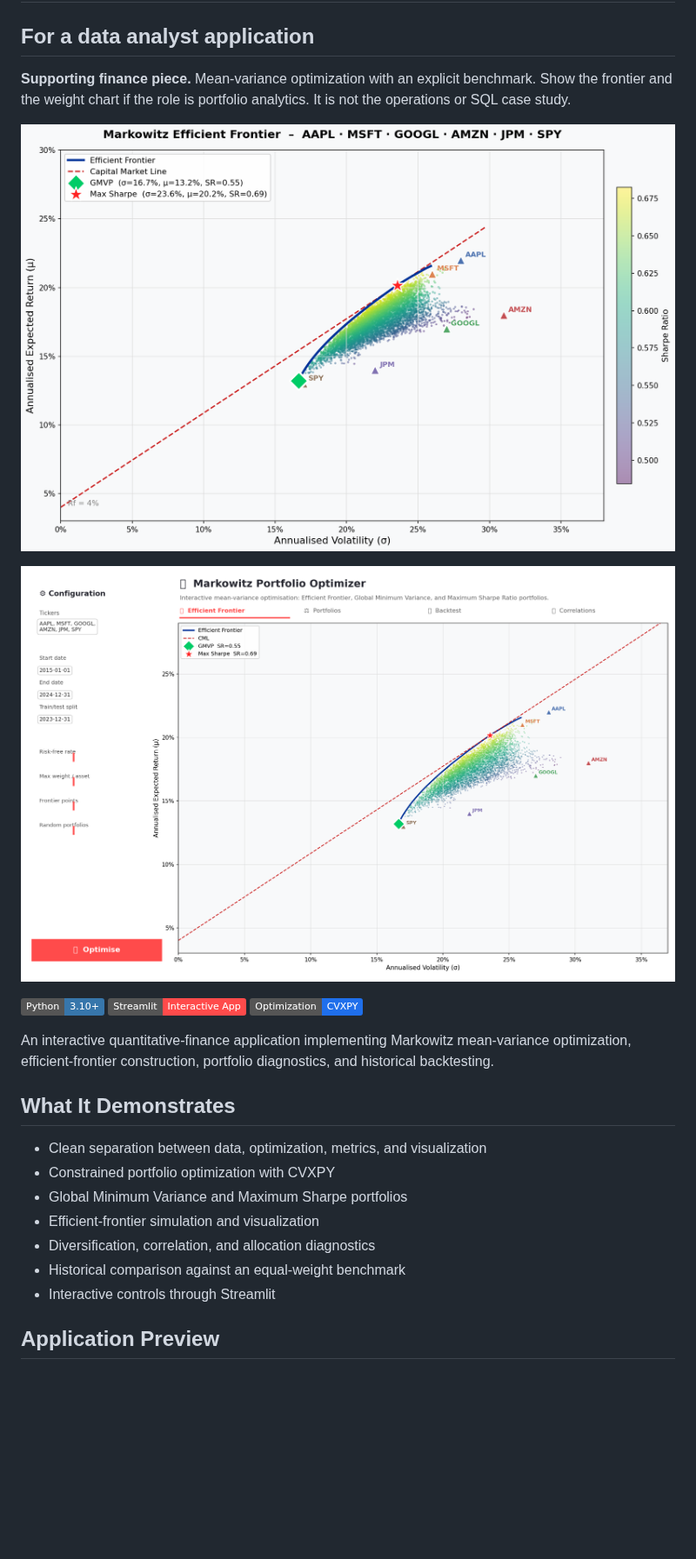
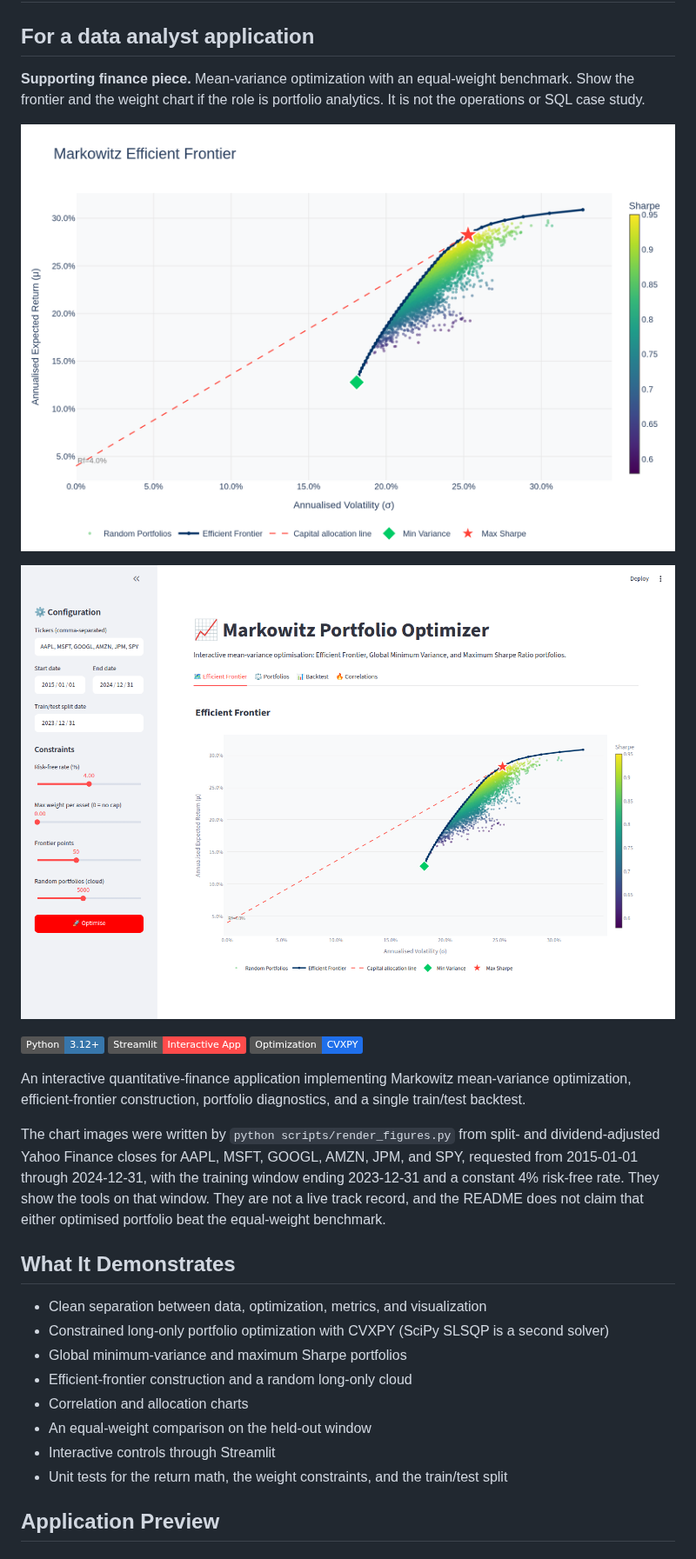
Before and after one commit to ParBproject/Portfolio-Optimizer, a Markdown page: README.md, the part around one of its changes. Shown at 87% size. GitHub-like rendering; pictures changed too: screenshots/01_efficient_frontier.png, screenshots/05_streamlit_app.png; badges without logos; blank space fills up the shorter version.

```diff
--- a/README.md
+++ b/README.md
@@ -2,26 +2,29 @@
 
 ## For a data analyst application
 
-**Supporting finance piece.** Mean-variance optimization with an explicit benchmark. Show the frontier and the weight chart if the role is portfolio analytics. It is not the operations or SQL case study.
+**Supporting finance piece.** Mean-variance optimization with an equal-weight benchmark. Show the frontier and the weight chart if the role is portfolio analytics. It is not the operations or SQL case study.
 
 <p align="center"><img src="screenshots/01_efficient_frontier.png" alt="Efficient frontier" width="100%"></p>
 <p align="center"><img src="screenshots/05_streamlit_app.png" alt="Portfolio optimizer dashboard" width="100%"></p>
 
-[![Python](https://img.shields.io/badge/Python-3.10+-3776AB?logo=python&logoColor=white)](requirements.txt)
+[![Python](https://img.shields.io/badge/Python-3.12+-3776AB?logo=python&logoColor=white)](requirements.txt)
 [![Streamlit](https://img.shields.io/badge/Streamlit-Interactive_App-FF4B4B?logo=streamlit&logoColor=white)](app.py)
 [![CVXPY](https://img.shields.io/badge/Optimization-CVXPY-1f6feb)](src/optimizer.py)
 
-An interactive quantitative-finance application implementing Markowitz mean-variance optimization, efficient-frontier construction, portfolio diagnostics, and historical backtesting.
+An interactive quantitative-finance application implementing Markowitz mean-variance optimization, efficient-frontier construction, portfolio diagnostics, and a single train/test backtest.
+
+The chart images were written by `python scripts/render_figures.py` from split- and dividend-adjusted Yahoo Finance closes for AAPL, MSFT, GOOGL, AMZN, JPM, and SPY, requested from 2015-01-01 through 2024-12-31, with the training window ending 2023-12-31 and a constant 4% risk-free rate. They show the tools on that window. They are not a live track record, and the README does not claim that either optimised portfolio beat the equal-weight benchmark.
 
 ## What It Demonstrates
 
 - Clean separation between data, optimization, metrics, and visualization
-- Constrained portfolio optimization with CVXPY
-- Global Minimum Variance and Maximum Sharpe portfolios
-- Efficient-frontier simulation and visualization
-- Diversification, correlation, and allocation diagnostics
-- Historical comparison against an equal-weight benchmark
+- Constrained long-only portfolio optimization with CVXPY (SciPy SLSQP is a second solver)
+- Global minimum-variance and maximum Sharpe portfolios
+- Efficient-frontier construction and a random long-only cloud
+- Correlation and allocation charts
+- An equal-weight comparison on the held-out window
 - Interactive controls through Streamlit
+- Unit tests for the return math, the weight constraints, and the train/test split
 
 ## Application Preview
 
```
Also changed, not shown: other parts of README.md (+45 -10 lines), screenshots/02_portfolio_weights.png, screenshots/03_backtest.png, screenshots/04_correlations_stats.png, 1 other file.
